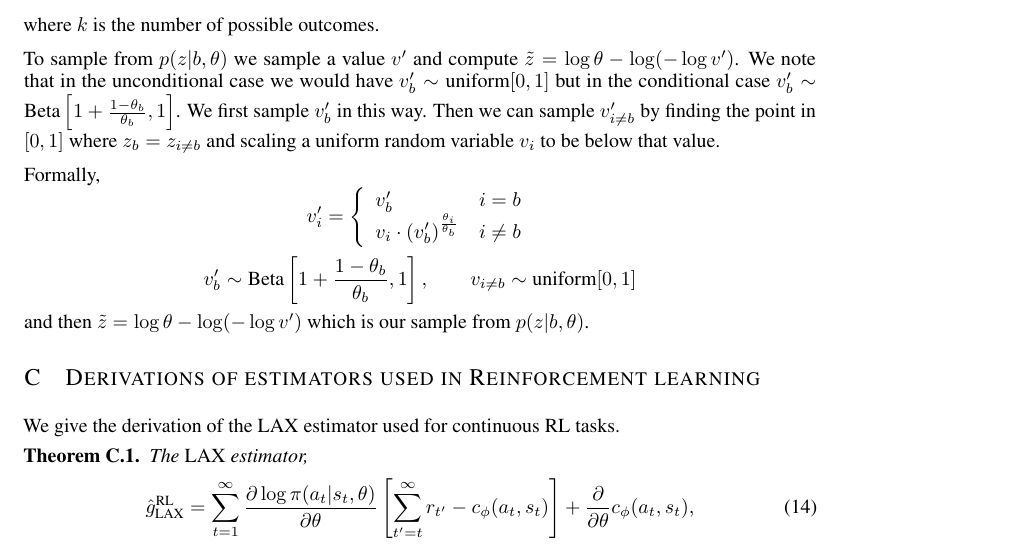
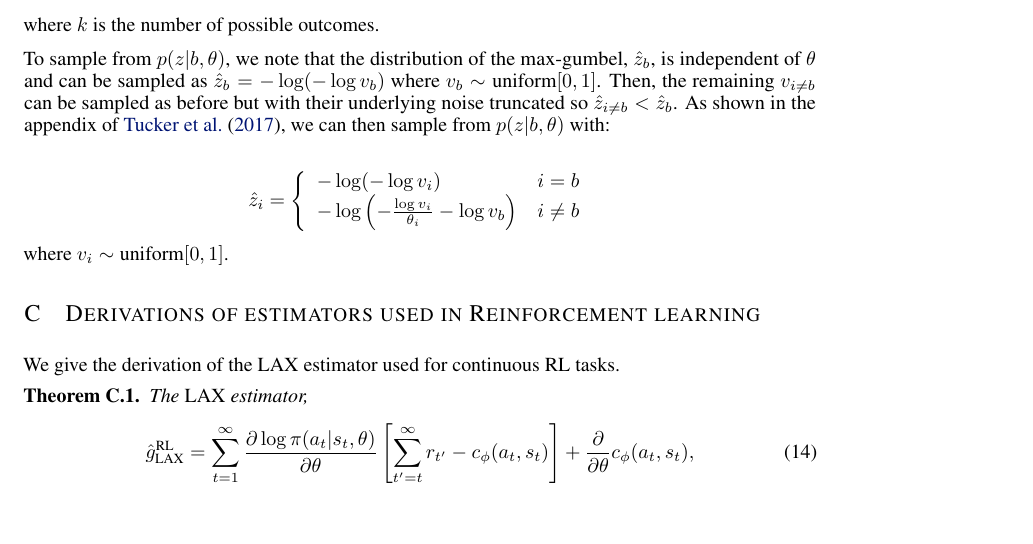
Before and after one commit to duvenaud/relax, a LaTeX paper (paper/generalized_rebar.tex): part of page 12 of 16, cut so that both start at the same text, the shorter picture padded with empty space. Compiled offline with pdfLaTeX.

Commit message:
new sampler in appendix

```diff
--- a/paper/generalized_rebar.tex
+++ b/paper/generalized_rebar.tex
@@ -750,19 +750,32 @@ $$ \tilde{z} = \log \frac{\theta}{1 - \theta} + \log \frac{v'}{1-v'}, \qquad v \
 $$ z = \log\theta -\log(-\log u), \qquad u \sim \text{uniform}[0,1]^k
 $$ where $k$ is the number of possible outcomes.
 
-To sample from $p(z|b, \theta)$ we sample a value $v'$ and compute $\tilde{z} = \log\theta -\log(-\log v')$. We note that in the unconditional case we would have $v'_b \sim \text{uniform}[0, 1]$ but in the conditional case $v'_b \sim \text{Beta}\left[1+\frac{1 - \theta_b}{\theta_b}, 1\right]$. We first sample $v'_b$ in this way. Then we can sample $v'_{i\neq b}$ by finding the point in $[0, 1]$ where $z_b = z_{i\neq b}$ and scaling a uniform random variable $v_i$ to be below that value.
+To sample from $p(z|b, \theta)$, we note that the distribution of the max-gumbel, $\hat z_b$, is independent of $\theta$ and can be sampled as $\hat z_b = -\log (-\log v_b)$ where $v_b\sim \text{uniform}[0, 1]$. Then, the remaining $v_{i\neq b}$ can be sampled as before but with their underlying noise truncated so $\hat z_{i \neq b} < \hat z_b$. As shown in the appendix of \cite{tucker2017rebar}, we can then sample from $p(z|b, \theta)$ with:
 
-%Intuitively, to sample from $p(z|b, \theta)$ we should first sample $v\sim \text{uniform}[0, 1]^k$, then compute $g_b = \log\theta_b -\log(-\log(v_b))$. Then we must determine how to scale each $v_{i\neq b}$ such that $g_{i\neq b} < g_b$. We can define $v'$ such that
-Formally,
 \[
-v_i' =    \left\{
+\hat z_i =    \left\{
 \begin{array}{ll}
-      v'_b & i = b \\
-      v_i\cdot(v'_b)^{\frac{\theta_i}{\theta_b}} & i \neq b \\
+      -\log(-\log v_i )& i = b \\
+      -\log \left( -\frac{\log v_i}{\theta_i} - \log v_b \right) & i \neq b \\
 \end{array}
 \right.
 \]
-$$ v'_b \sim \text{Beta}\left[1+\frac{1 - \theta_b}{\theta_b}, 1\right], \qquad v_{i\neq b} \sim \text{uniform}[0, 1]$$ and then $\tilde{z} = \log\theta - \log(-\log v')$ which is our sample from $p(z|b, \theta)$.
+where $v_i \sim \text{uniform}[0, 1]$.
+
+
+%To sample from $p(z|b, \theta)$ we sample a value $v'$ and compute $\tilde{z} = \log\theta -\log(-\log v')$. We note that in the unconditional case we would have $v'_b \sim \text{uniform}[0, 1]$ but in the conditional case $v'_b \sim \text{Beta}\left[1+\frac{1 - \theta_b}{\theta_b}, 1\right]$. We first sample $v'_b$ in this way. Then we can sample $v'_{i\neq b}$ by finding the point in $[0, 1]$ where $z_b = z_{i\neq b}$ and scaling a uniform random variable $v_i$ to be below that value.
+
+%Intuitively, to sample from $p(z|b, \theta)$ we should first sample $v\sim \text{uniform}[0, 1]^k$, then compute $g_b = \log\theta_b -\log(-\log(v_b))$. Then we must determine how to scale each $v_{i\neq b}$ such that $g_{i\neq b} < g_b$. We can define $v'$ such that
+%Formally,
+%\[
+%v_i' =    \left\{
+%\begin{array}{ll}
+%      v'_b & i = b \\
+ %     v_i\cdot(v'_b)^{\frac{\theta_i}{\theta_b}} & i \neq b \\
+%\end{array}
+%\right.
+%\]
+%$$ v'_b \sim \text{Beta}\left[1+\frac{1 - \theta_b}{\theta_b}, 1\right], \qquad v_{i\neq b} \sim \text{uniform}[0, 1]$$ and then $\tilde{z} = \log\theta - \log(-\log v')$ which is our sample from $p(z|b, \theta)$.
 
 %Let $G_{1:k} = -\log-\log(U_{i:k})$ be samples from the Gumbel distribution, and learnable parameters $(\alpha_1, \dots, \alpha_k)$ be interpreted as some unnormalized parameterization of the discrete distribution under consideration.
 %Then, consider the following sampling procedure: for each k, find the k that maximizes $\log \alpha_k - G_k$, and then set $D_k=1$ and $D_{i \neq k} = 0$. The Gumbel-Max trick states that sampling from the discrete distribution is equivalent to taking this argmax, that is, $p(D_k = 1) = \alpha_k / \sum_{i=1}^n \alpha_i$.
```
